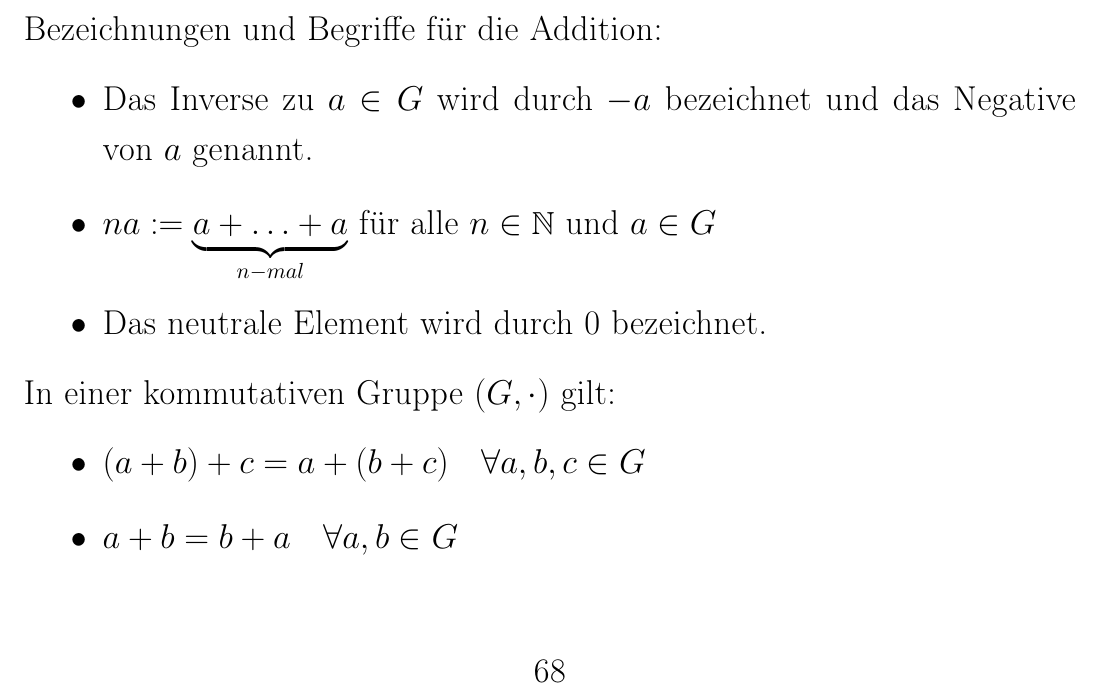
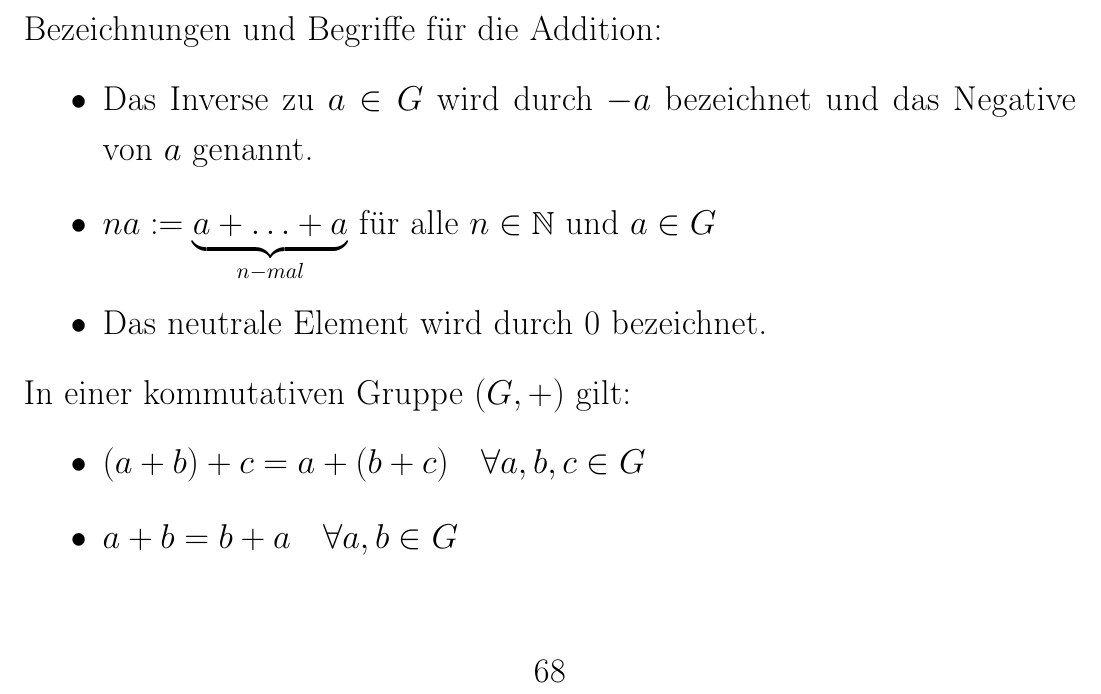
Before and after one commit to gaverkov/lineare_algebra, a LaTeX document (LineareAlgebra_pr.tex, which reads content/kapitel2.tex): part of page 68 of 400, cut so that both start at the same text. Compiled offline with pdfLaTeX.

Commit message:
Amended definition of commutative group
The commutative group was defined with the operation \cdot, but in the following axioms, + was used.

```diff
--- a/content/kapitel2.tex
+++ b/content/kapitel2.tex
@@ -202,7 +202,7 @@ Wenn die Gruppe kommutativ ist, dann wird die Gruppenoperation auch oft durch $
 	\item $ na := \underbrace{a+ \ldots + a}_{n-mal} $ für alle $ n \in \N $ und $ a \in G $
 	\item Das neutrale Element wird durch $ 0 $ bezeichnet.
 \end{itemize}
-In einer kommutativen Gruppe $ (G, \cdot) $ gilt:
+In einer kommutativen Gruppe $ (G, +) $ gilt:
 \begin{itemize}
 	\item
 		$ (a+b)+c = a+(b+c) \quad \forall a,b,c \in G $
```
